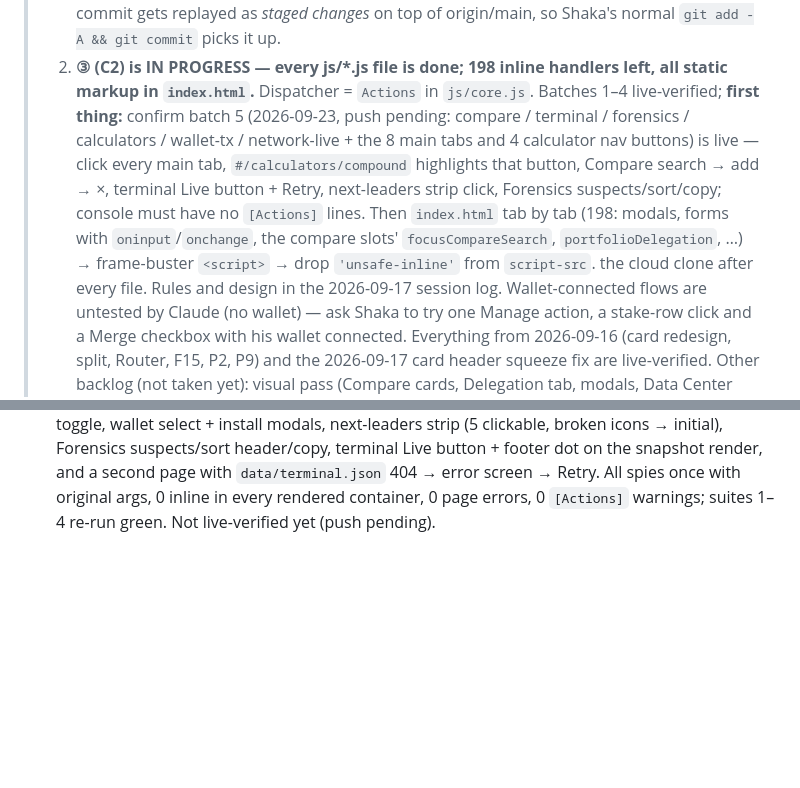
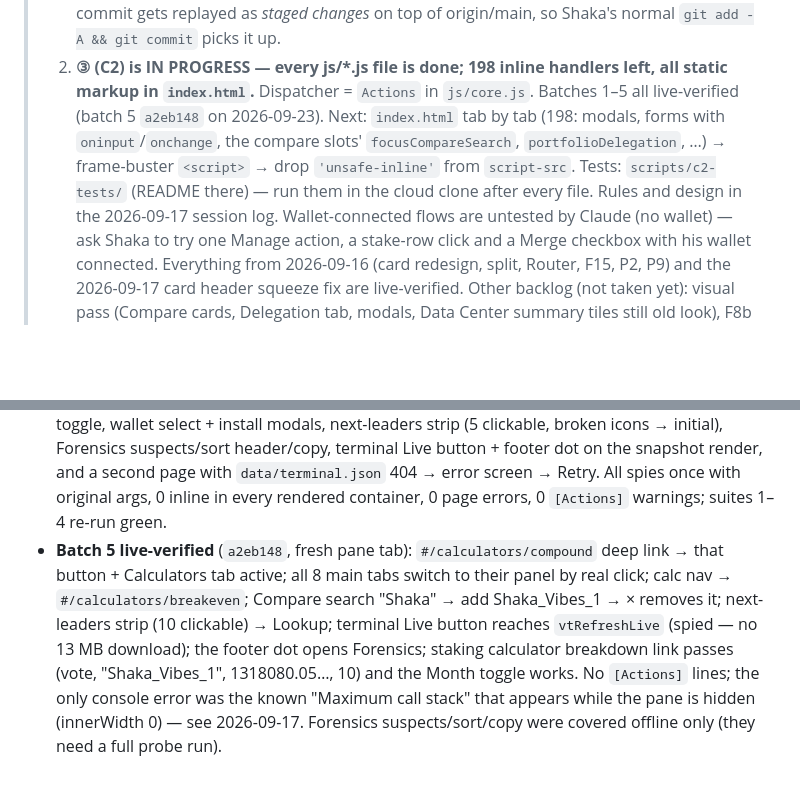
Before and after one commit to ShakaVibe/X1-Validator-HQ, a Markdown page: HANDOVER.md, 2 parts joined by grey strips. Rendered like a GitHub page; blank space fills up the shorter version.

Commit message:
HANDOVER: batch 5 verified

```diff
--- a/HANDOVER.md
+++ b/HANDOVER.md
@@ -15,15 +15,12 @@
 >    can't commit (no git identity in the VM): a local unpushed commit gets replayed as *staged
 >    changes* on top of origin/main, so Shaka's normal `git add -A && git commit` picks it up.
 > 2. **③ (C2) is IN PROGRESS — every js/*.js file is done; 198 inline handlers left, all static
->    markup in `index.html`.** Dispatcher = `Actions` in `js/core.js`. Batches 1–4 live-verified;
->    **first thing:** confirm batch 5 (2026-09-23, push pending: compare / terminal / forensics /
->    calculators / wallet-tx / network-live + the 8 main tabs and 4 calculator nav buttons) is live —
->    click every main tab, `#/calculators/compound` highlights that button, Compare search → add →
->    ×, terminal Live button + Retry, next-leaders strip click, Forensics suspects/sort/copy; console
->    must have no `[Actions]` lines. Then `index.html` tab by tab (198: modals, forms with
+>    markup in `index.html`.** Dispatcher = `Actions` in `js/core.js`. Batches 1–5 all live-verified
+>    (batch 5 `a2eb148` on 2026-09-23). Next: `index.html` tab by tab (198: modals, forms with
 >    `oninput`/`onchange`, the compare slots' `focusCompareSearch`, `portfolioDelegation`, …) →
 >    frame-buster `<script>` → drop `'unsafe-inline'` from `script-src`.
->    the cloud clone after every file. Rules and design in the 2026-09-17 session log.
+>    Tests: `scripts/c2-tests/` (README there) — run them in the cloud clone after every file.
+>    Rules and design in the 2026-09-17 session log.
 >    Wallet-connected flows are untested by Claude (no wallet) — ask Shaka to try one Manage action,
 >    a stake-row click and a Merge checkbox with his wallet connected.
 >    Everything from 2026-09-16 (card redesign, split, Router, F15, P2, P9) and the 2026-09-17 card
@@ -1063,4 +1060,13 @@ artifact (claude.ai → artifacts gallery) and in `docs/audit-2026-09-10/`. IDs
   Forensics suspects/sort header/copy, terminal Live button + footer dot on the snapshot render, and
   a second page with `data/terminal.json` 404 → error screen → Retry. All spies once with original
   args, 0 inline in every rendered container, 0 page errors, 0 `[Actions]` warnings; suites 1–4 re-run
-  green. Not live-verified yet (push pending).
+  green.
+- **Batch 5 live-verified** (`a2eb148`, fresh pane tab): `#/calculators/compound` deep link → that
+  button + Calculators tab active; all 8 main tabs switch to their panel by real click; calc nav →
+  `#/calculators/breakeven`; Compare search "Shaka" → add Shaka_Vibes_1 → × removes it; next-leaders
+  strip (10 clickable) → Lookup; terminal Live button reaches `vtRefreshLive` (spied — no 13 MB
+  download); the footer dot opens Forensics; staking calculator breakdown link passes
+  (vote, "Shaka_Vibes_1", 1318080.05…, 10) and the Month toggle works. No `[Actions]` lines; the
+  only console error was the known "Maximum call stack" that appears while the pane is hidden
+  (innerWidth 0) — see 2026-09-17. Forensics suspects/sort/copy were covered offline only (they need
+  a full probe run).
```
